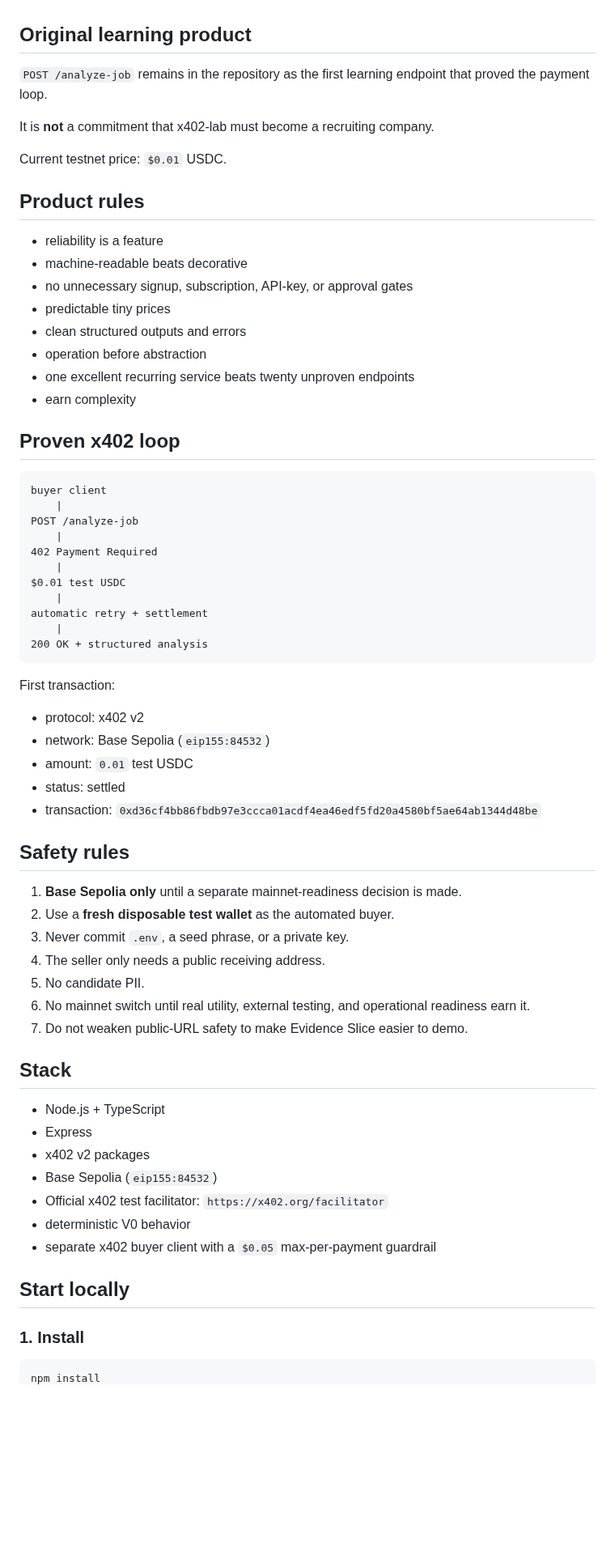
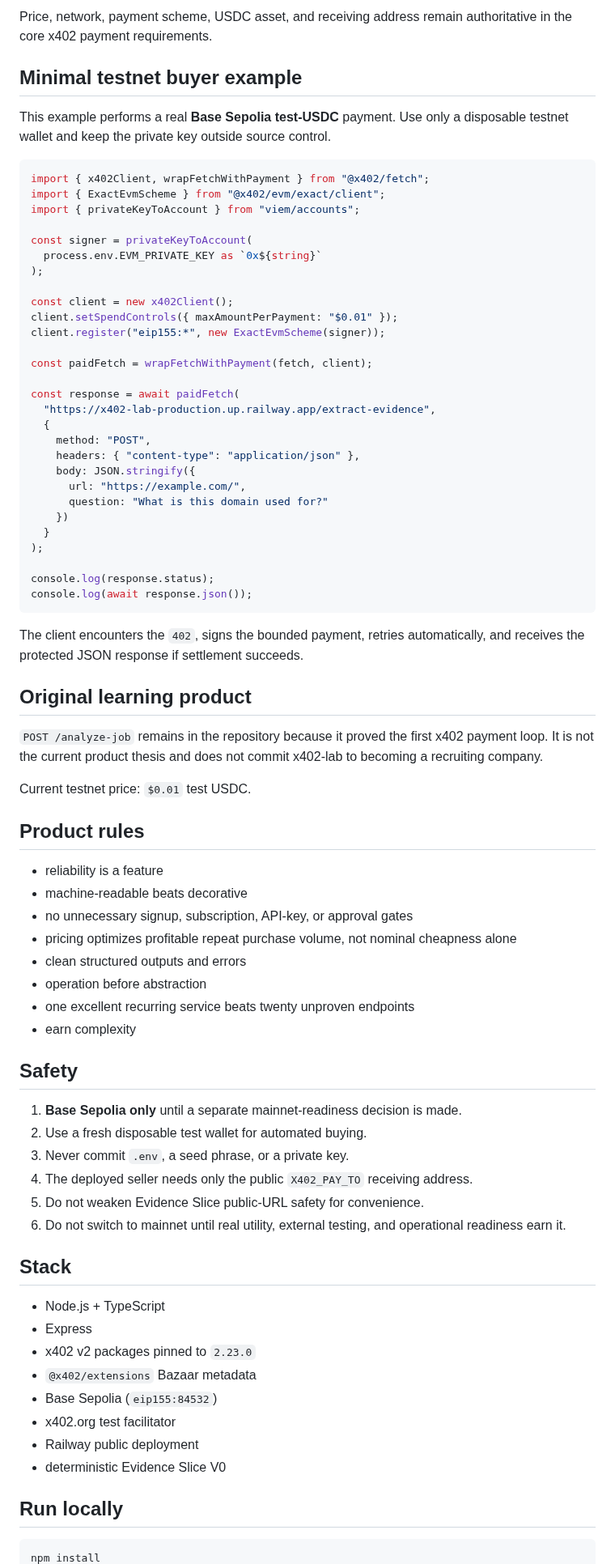
Before and after one commit to RichardRacette/x402-lab, a Markdown page: README.md, the part around one of its changes. Shown at 81% size. Drawn GitHub-style; blank space fills up the shorter version.

Commit message:
docs: publish live Evidence Slice shelf

````diff
--- a/README.md
+++ b/README.md
@@ -89,70 +126,80 @@ The one area that is not allowed to be naive is URL safety: caller-supplied URLs
+Price, network, payment scheme, USDC asset, and receiving address remain authoritative in the core x402 payment requirements.
+
+## Minimal testnet buyer example
+
+This example performs a real **Base Sepolia test-USDC** payment. Use only a disposable testnet wallet and keep the private key outside source control.
+
+```ts
+import { x402Client, wrapFetchWithPayment } from "@x402/fetch";
+import { ExactEvmScheme } from "@x402/evm/exact/client";
+import { privateKeyToAccount } from "viem/accounts";
+
+const signer = privateKeyToAccount(
+  process.env.EVM_PRIVATE_KEY as `0x${string}`
+);
+
+const client = new x402Client();
+client.setSpendControls({ maxAmountPerPayment: "$0.01" });
+client.register("eip155:*", new ExactEvmScheme(signer));
+
+const paidFetch = wrapFetchWithPayment(fetch, client);
+
+const response = await paidFetch(
+  "https://x402-lab-production.up.railway.app/extract-evidence",
+  {
+    method: "POST",
+    headers: { "content-type": "application/json" },
+    body: JSON.stringify({
+      url: "https://example.com/",
+      question: "What is this domain used for?"
+    })
+  }
+);
+
+console.log(response.status);
+console.log(await response.json());
+```
+
+The client encounters the `402`, signs the bounded payment, retries automatically, and receives the protected JSON response if settlement succeeds.
 
 ## Original learning product
 
-`POST /analyze-job` remains in the repository as the first learning endpoint that proved the payment loop.
+`POST /analyze-job` remains in the repository because it proved the first x402 payment loop. It is not the current product thesis and does not commit x402-lab to becoming a recruiting company.
 
-It is **not** a commitment that x402-lab must become a recruiting company.
-
-Current testnet price: `$0.01` USDC.
+Current testnet price: `$0.01` test USDC.
 
 ## Product rules
 
 - reliability is a feature
 - machine-readable beats decorative
 - no unnecessary signup, subscription, API-key, or approval gates
-- predictable tiny prices
+- pricing optimizes profitable repeat purchase volume, not nominal cheapness alone
 - clean structured outputs and errors
 - operation before abstraction
 - one excellent recurring service beats twenty unproven endpoints
 - earn complexity
 
-## Proven x402 loop
-
-```text
-buyer client
-    |
-POST /analyze-job
-    |
-402 Payment Required
-    |
-$0.01 test USDC
-    |
-automatic retry + settlement
-    |
-200 OK + structured analysis
-```
-
-First transaction:
-
-- protocol: x402 v2
-- network: Base Sepolia (`eip155:84532`)
-- amount: `0.01` test USDC
-- status: settled
-- transaction: `0xd36cf4bb86fbdb97e3ccca01acdf4ea46edf5fd20a4580bf5ae64ab1344d48be`
-
-## Safety rules
+## Safety
 
 1. **Base Sepolia only** until a separate mainnet-readiness decision is made.
-2. Use a **fresh disposable test wallet** as the automated buyer.
+2. Use a fresh disposable test wallet for automated buying.
 3. Never commit `.env`, a seed phrase, or a private key.
-4. The seller only needs a public receiving address.
-5. No candidate PII.
-6. No mainnet switch until real utility, external testing, and operational readiness earn it.
-7. Do not weaken public-URL safety to make Evidence Slice easier to demo.
+4. The deployed seller needs only the public `X402_PAY_TO` receiving address.
+5. Do not weaken Evidence Slice public-URL safety for convenience.
+6. Do not switch to mainnet until real utility, external testing, and operational readiness earn it.
 
 ## Stack
 
 - Node.js + TypeScript
 - Express
-- x402 v2 packages
+- x402 v2 packages pinned to `2.23.0`
+- `@x402/extensions` Bazaar metadata
 - Base Sepolia (`eip155:84532`)
-- Official x402 test facilitator: `https://x402.org/facilitator`
-- deterministic V0 behavior
-- separate x402 buyer client with a `$0.05` max-per-payment guardrail
+- x402.org test facilitator
+- Railway public deployment
+- deterministic Evidence Slice V0
 
-## Start locally
-
-### 1. Install
+## Run locally
 
 ```bash
 npm install
````
Also changed, not shown: other parts of README.md (+82 -67 lines).
